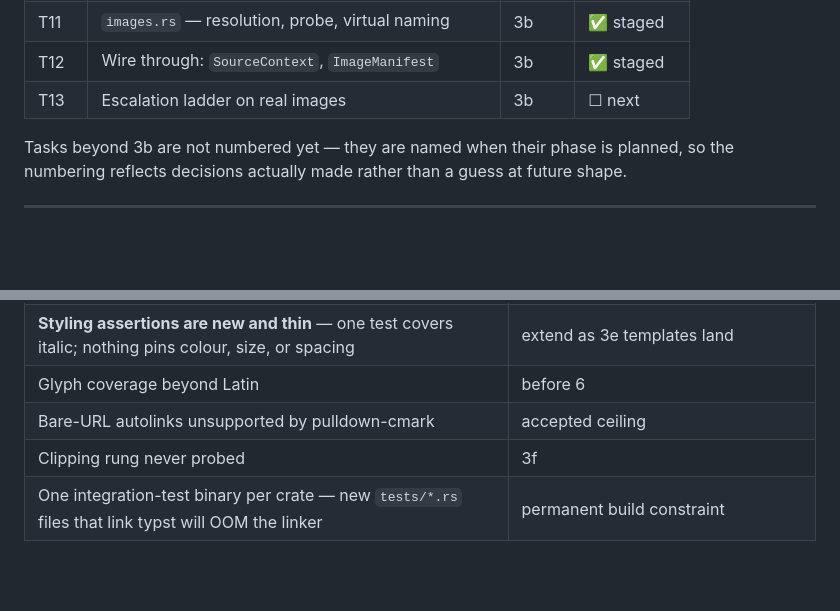
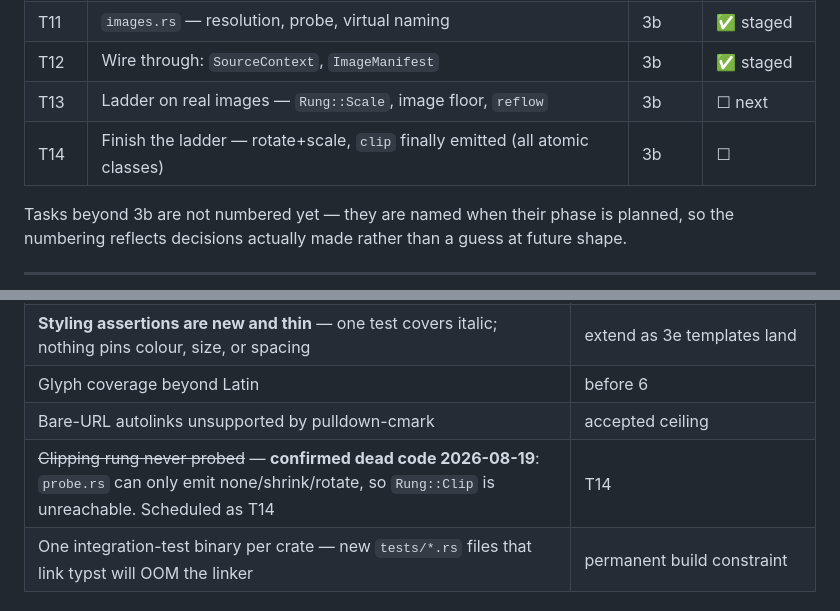
Before and after one commit to andrit/md2pdf, a Markdown page: design/roadmap.md, 2 parts joined by grey strips. Rendered like a GitHub page; blank space fills up the shorter version.

```diff
--- a/design/roadmap.md
+++ b/design/roadmap.md
@@ -54,7 +54,8 @@ Detail lives in the phase plans; this is the index.
 | T10 | `World` file map in `md2pdf-typeset` | 3b | ✅ staged |
 | T11 | `images.rs` — resolution, probe, virtual naming | 3b | ✅ staged |
 | T12 | Wire through: `SourceContext`, `ImageManifest` | 3b | ✅ staged |
-| T13 | Escalation ladder on real images | 3b | ☐ next |
+| T13 | Ladder on real images — `Rung::Scale`, image floor, `reflow` | 3b | ☐ next |
+| T14 | Finish the ladder — rotate+scale, `clip` finally emitted (all atomic classes) | 3b | ☐ |
 
 Tasks beyond 3b are not numbered yet — they are named when their phase is planned, so the
 numbering reflects decisions actually made rather than a guess at future shape.
@@ -305,7 +306,7 @@ looked at.
 | **Styling assertions are new and thin** — one test covers italic; nothing pins colour, size, or spacing | extend as 3e templates land |
 | Glyph coverage beyond Latin | before 6 |
 | Bare-URL autolinks unsupported by pulldown-cmark | accepted ceiling |
-| Clipping rung never probed | 3f |
+| ~~Clipping rung never probed~~ — **confirmed dead code 2026-08-19**: `probe.rs` can only emit none/shrink/rotate, so `Rung::Clip` is unreachable. Scheduled as T14 | T14 |
 | One integration-test binary per crate — new `tests/*.rs` files that link typst will OOM the linker | permanent build constraint |
 
 ## Decisions open for the operator
```
Also changed, not shown: design/plan-images.md (+101 -4 lines).
